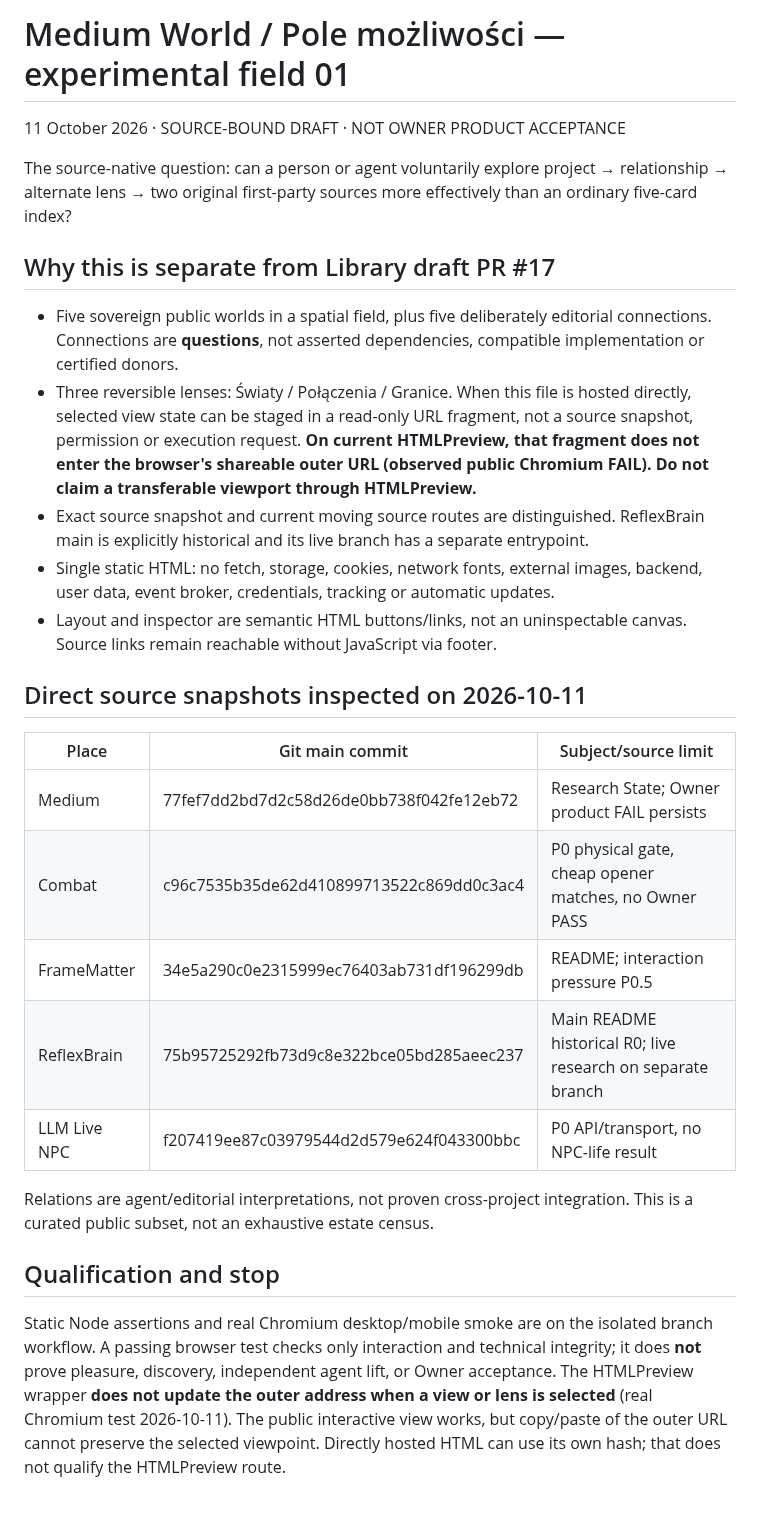
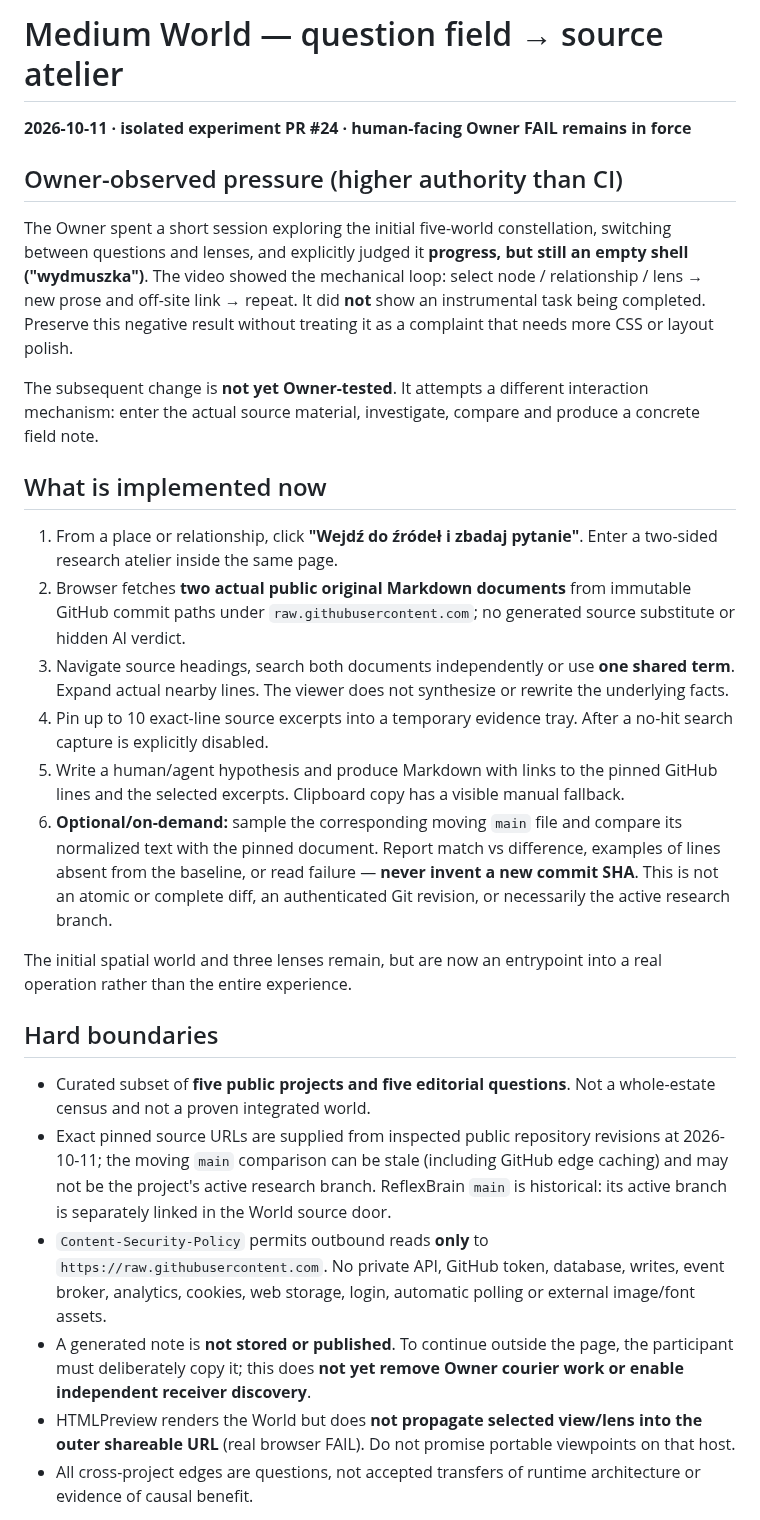
Before and after one commit to Jozzpoly/Shared-Work-Medium-Lab, a Markdown page: experiments/world-question-constellation-2026-10-11/README.md, the part around one of its changes. Drawn GitHub-style.

Commit message:
docs: record Owner's hollow-World FAIL and bound real source atelier capability

```diff
--- a/experiments/world-question-constellation-2026-10-11/README.md
+++ b/experiments/world-question-constellation-2026-10-11/README.md
@@ -1,30 +1,30 @@
-# Medium World / Pole możliwości — experimental field 01
+# Medium World — question field → source atelier
 
-11 October 2026 · SOURCE-BOUND DRAFT · NOT OWNER PRODUCT ACCEPTANCE
+**2026-10-11 · isolated experiment PR #24 · human-facing Owner FAIL remains in force**
 
-The source-native question: can a person or agent voluntarily explore project → relationship → alternate lens → two original first-party sources more effectively than an ordinary five-card index?
+## Owner-observed pressure (higher authority than CI)
 
-## Why this is separate from Library draft PR #17
+The Owner spent a short session exploring the initial five-world constellation, switching between questions and lenses, and explicitly judged it **progress, but still an empty shell ("wydmuszka")**. The video showed the mechanical loop: select node / relationship / lens → new prose and off-site link → repeat. It did **not** show an instrumental task being completed. Preserve this negative result without treating it as a complaint that needs more CSS or layout polish.
 
-- Five sovereign public worlds in a spatial field, plus five deliberately editorial connections. Connections are **questions**, not asserted dependencies, compatible implementation or certified donors.
-- Three reversible lenses: Światy / Połączenia / Granice. When this file is hosted directly, selected view state can be staged in a read-only URL fragment, not a source snapshot, permission or execution request. **On current HTMLPreview, that fragment does not enter the browser's shareable outer URL (observed public Chromium FAIL). Do not claim a transferable viewport through HTMLPreview.**
-- Exact source snapshot and current moving source routes are distinguished. ReflexBrain main is explicitly historical and its live branch has a separate entrypoint.
-- Single static HTML: no fetch, storage, cookies, network fonts, external images, backend, user data, event broker, credentials, tracking or automatic updates.
-- Layout and inspector are semantic HTML buttons/links, not an uninspectable canvas. Source links remain reachable without JavaScript via footer.
+The subsequent change is **not yet Owner-tested**. It attempts a different interaction mechanism: enter the actual source material, investigate, compare and produce a concrete field note.
 
-## Direct source snapshots inspected on 2026-10-11
+## What is implemented now
 
-| Place | Git main commit | Subject/source limit |
-| --- | --- | --- |
-| Medium | 77fef7dd2bd7d2c58d26de0bb738f042fe12eb72 | Research State; Owner product FAIL persists |
-| Combat | c96c7535b35de62d410899713522c869dd0c3ac4 | P0 physical gate, cheap opener matches, no Owner PASS |
-| FrameMatter | 34e5a290c0e2315999ec76403ab731df196299db | README; interaction pressure P0.5 |
-| ReflexBrain | 75b95725292fb73d9c8e322bce05bd285aeec237 | Main README historical R0; live research on separate branch |
-| LLM Live NPC | f207419ee87c03979544d2d579e624f043300bbc | P0 API/transport, no NPC-life result |
+1. From a place or relationship, click **"Wejdź do źródeł i zbadaj pytanie"**. Enter a two-sided research atelier inside the same page.
+2. Browser fetches **two actual public original Markdown documents** from immutable GitHub commit paths under `raw.githubusercontent.com`; no generated source substitute or hidden AI verdict.
+3. Navigate source headings, search both documents independently or use **one shared term**. Expand actual nearby lines. The viewer does not synthesize or rewrite the underlying facts.
+4. Pin up to 10 exact-line source excerpts into a temporary evidence tray. After a no-hit search capture is explicitly disabled.
+5. Write a human/agent hypothesis and produce Markdown with links to the pinned GitHub lines and the selected excerpts. Clipboard copy has a visible manual fallback.
+6. **Optional/on-demand:** sample the corresponding moving `main` file and compare its normalized text with the pinned document. Report match vs difference, examples of lines absent from the baseline, or read failure — **never invent a new commit SHA**. This is not an atomic or complete diff, an authenticated Git revision, or necessarily the active research branch.
 
-Relations are agent/editorial interpretations, not proven cross-project integration. This is a curated public subset, not an exhaustive estate census.
+The initial spatial world and three lenses remain, but are now an entrypoint into a real operation rather than the entire experience.
 
-## Qualification and stop
+## Hard boundaries
 
-Static Node assertions and real Chromium desktop/mobile smoke are on the isolated branch workflow. A passing browser test checks only interaction and technical integrity; it does **not** prove pleasure, discovery, independent agent lift, or Owner acceptance. The HTMLPreview wrapper **does not update the outer address when a view or lens is selected** (real Chromium test 2026-10-11). The public interactive view works, but copy/paste of the outer URL cannot preserve the selected viewpoint. Directly hosted HTML can use its own hash; that does not qualify the HTMLPreview route.
+- Curated subset of **five public projects and five editorial questions**. Not a whole-estate census and not a proven integrated world.
+- Exact pinned source URLs are supplied from inspected public repository revisions at 2026-10-11; the moving `main` comparison can be stale (including GitHub edge caching) and may not be the project's active research branch. ReflexBrain `main` is historical: its active branch is separately linked in the World source door.
+- `Content-Security-Policy` permits outbound reads **only** to `https://raw.githubusercontent.com`. No private API, GitHub token, database, writes, event broker, analytics, cookies, web storage, login, automatic polling or external image/font assets.
+- A generated note is **not stored or published**. To continue outside the page, the participant must deliberately copy it; this does **not yet remove Owner courier work or enable independent receiver discovery**.
+- HTMLPreview renders the World but does **not propagate selected view/lens into the outer shareable URL** (real browser FAIL). Do not promise portable viewpoints on that host.
+- All cross-project edges are questions, not accepted transfers of runtime architecture or evidence of causal benefit.
 
```
Also changed, not shown: other parts of experiments/world-question-constellation-2026-10-11/README.md (+12 -1 lines).
